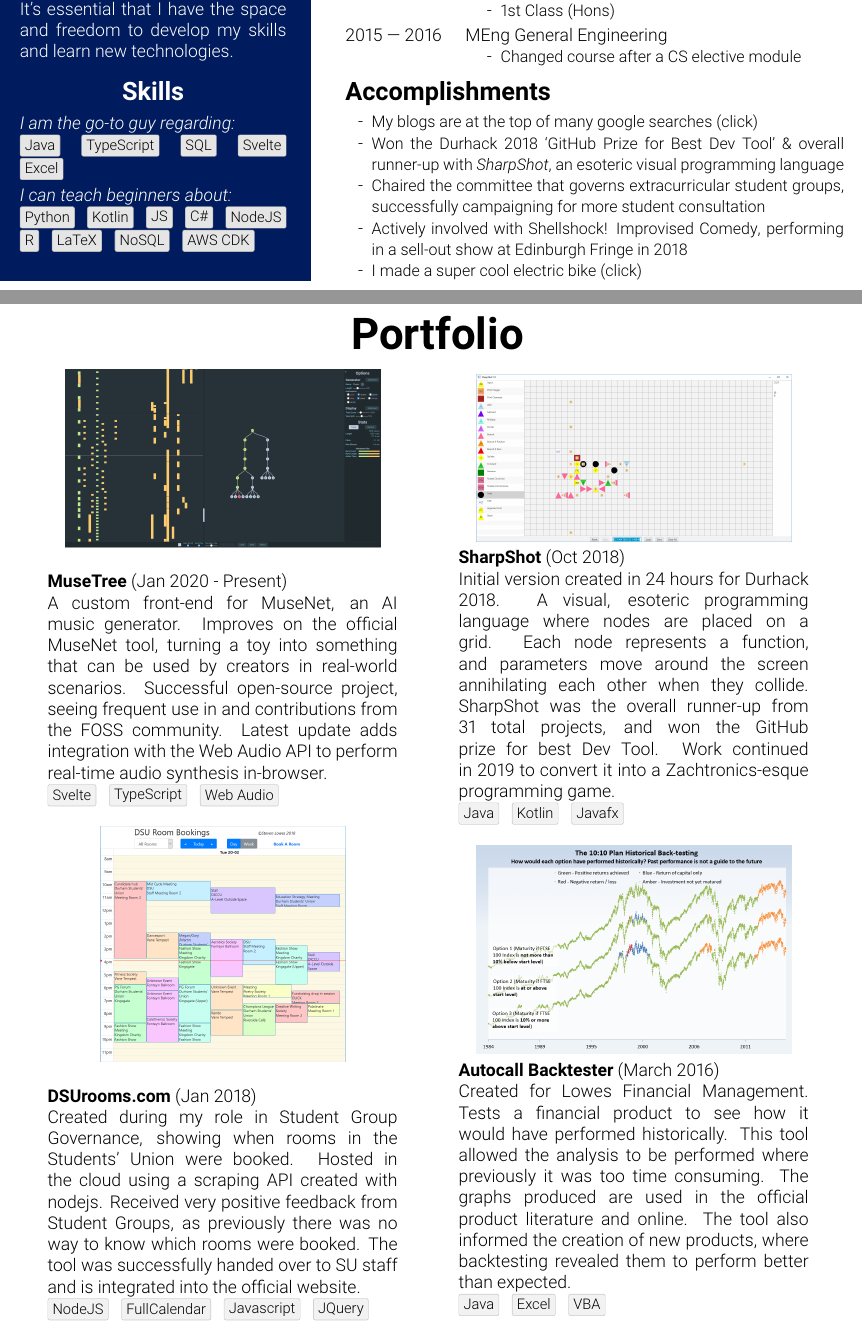
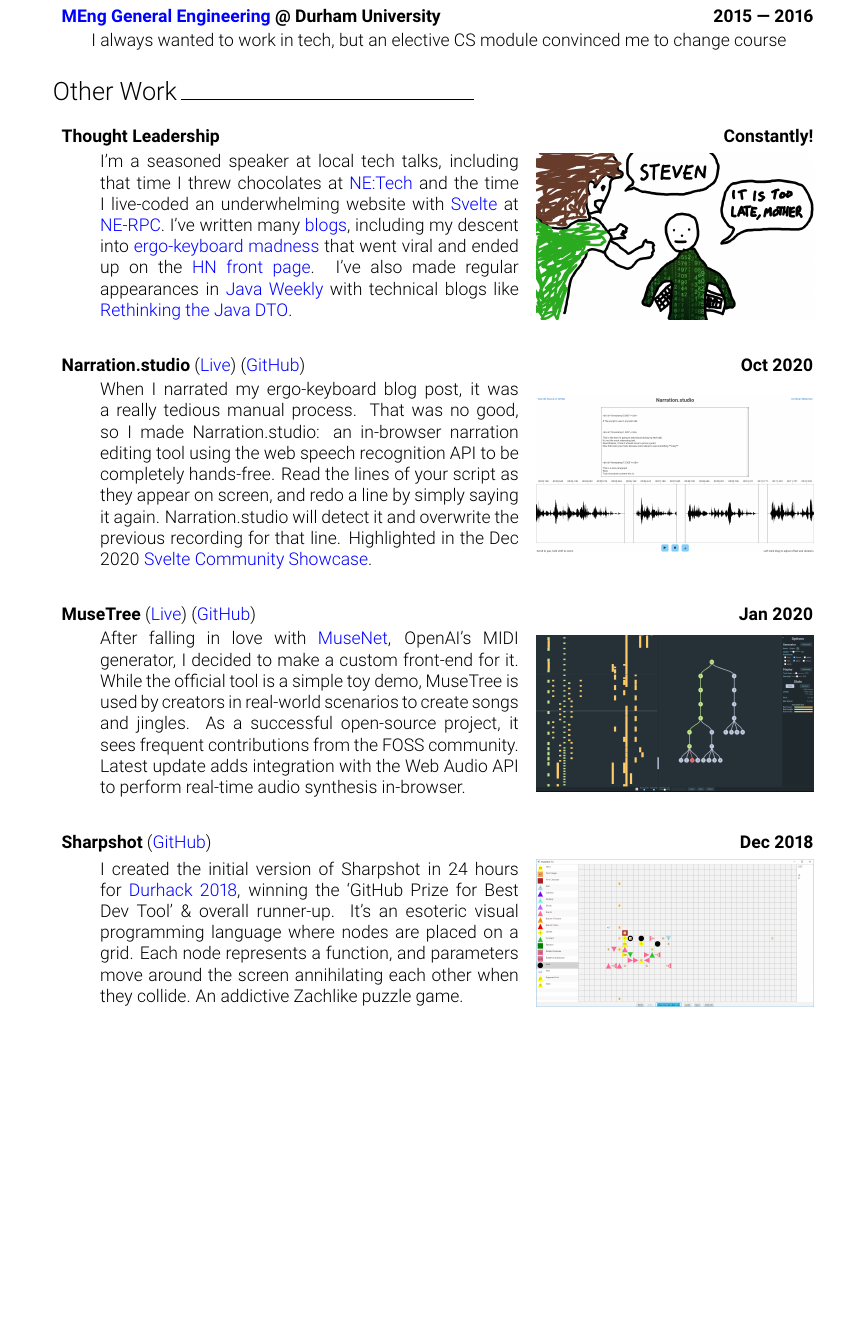
Before and after one commit to stevenwaterman/CV, a LaTeX CV (StevenWatermanCV.tex): two parts of pages 1 and 2 of 2 before the commit and part of page 2 of 2 after it, the two joined at a grey line, cut at the place of the change, the shorter picture padded with empty space. Compiled offline with pdfLaTeX.

Commit message:
Update with BSA

```diff
--- a/StevenWatermanCV.tex
+++ b/StevenWatermanCV.tex
@@ -74 +30,0 @@
-				\vspace{8pt}
@@ -76,3 +40 @@
 				\begin{tabular}{rc}
-					Durham, UK                                                     & \faHome                                                       \\
-					\href{mailto:cv@stevenwaterman.uk}{cv@stevenwaterman.uk}           & \href{mailto:cv@stevenwaterman.uk}{\faEnvelope}                 \\
@@ -79,5 +45 @@
 					\href{https://www.linkedin.com/in/steven-waterman/}{steven-waterman} & \href{https://www.linkedin.com/in/steven-waterman/}{\faLinkedin} \\
-					\href{https://github.com/stevenwaterman}{StevenWaterman}       & \href{https://github.com/stevenwaterman}{\faGithub}           \\
-					\href{https://twitter.com/SteWaterman}{SteWaterman}       & \href{https://twitter.com/SteWaterman}{\faTwitter}           \\
-					\href{http://www.stevenwaterman.uk}{stevenwaterman.uk}             & \href{http://www.stevenwaterman.uk}{\faLink}                    \\
-				\end{tabular} \\
@@ -84,13 +52,8 @@
 
-				\vspace{4pt}
+	\vspace{12pt}
 
-				\begin{minipage}{0.9\linewidth}
-					\begin{center}
-						\begin{Large}
-							\textbf{Summary}
-						\end{Large}
-					\end{center}
+	\begin{Large}Experience\end{Large}
+	\rule{200pt}{1pt}\\
 
-					\vspace{-8pt}
+	\vspace{-2pt}
 
-					Full-Stack Developer at Scott Logic
@@ -97,2 +63 @@
 
-					\vspace{8pt}
@@ -99,4 +68,4 @@
 
-					Self-directed, efficient generalist, able to quickly learn new technologies with a desire to work on challenging problems
+		I perform a wide range of work, from fixing accessibility in CSS to improving performance by tweaking SQL.
+		Everything I do is focussed on adding value for users, either directly through my own work or indirectly by helping others. A day could involve observing user research, working with designers and POs to effectively meet user needs, or mentoring junior developers.\\
 
-					\vspace{8pt}
@@ -103,49 +75 @@
 
-					Creative, unorthodox, innovative. Able to think outside the box to find the best solution
-
-					\vspace{8pt}
-
-					Thought leader, giving frequent tech talks and maintaining an active blogging presence
-
-					\vspace{8pt}
-
-					Back-end and Data Infrastructure focus. While I'm happy to work on the behind-the-scenes of front-end, this CV is my artistic peak!
-
-					\vspace{4pt}
-
-					\begin{center}
-						\begin{Large}
-							\textbf{Career Interests}
-						\end{Large}
-					\end{center}
-
-					\vspace{-8pt}
-
-					Startups and small teams with flat hierarchy, in North-East England or (ideally) Remote.
-
-					\vspace{8pt}
-
-					It's essential that I have the space and freedom to develop my skills and learn new technologies.
-
-					\begin{center}
-						\begin{Large}
-							\textbf{Skills}
-						\end{Large}
-					\end{center}
-
-				\vspace{-8pt}
-				\emph{I am the go-to guy regarding:}
-
-				\darktech{Java} \darktech{TypeScript} \darktech{SQL} \darktech{Svelte} \darktech{Excel}
-
-				\emph{I can teach beginners about:}
-
-				\darktech{Python} \darktech{Kotlin} \darktech{JS} \darktech{C\#} \darktech{NodeJS} \darktech{R} \darktech{LaTeX}  \darktech{NoSQL} \darktech{AWS CDK}
-
-				\vspace{8pt}
-
-				\end{minipage}
-
-				\vspace{8pt}
-			\end{center}
-		\end{minipage}
@@ -241,34 +76,5 @@
-		\begin{sectionitem}
-			&\textbf{\href{https://www.dur.ac.uk/}{Durham University}} (\href{https://www.dur.ac.uk/trevelyan.college/}{Trevelyan College})\\
-			2016 --- 2019&\href{https://www.dur.ac.uk/courses/info/?id=11509\&title=Computer+Science\&code=G400\&type=BSC\&year=2016}{BSc Computer Science}\\
-			&\begin{bullets}
-				\smitem{1st Class (Hons)}
-			\end{bullets}\\
-			2015 --- 2016&\href{https://www.dur.ac.uk/courses/info/?id=11558\&title=General+Engineering\&code=H100\&type=MENG\&year=2015}{MEng General Engineering}\\
-			&\begin{bullets}
-				\smitem{Changed course after a CS elective module}
-			\end{bullets}\\
-		\end{sectionitem}
-
-		\sectionheader{Accomplishments}
-
-		\vspace{4pt}
-
-		\begin{bullets}
-			\smitem{My blogs are at the top of many \href{https://www.google.com/search?q=java+dto}{google searches (click)}}
-			\smitem{Won the \href{https://durhack.com}{Durhack 2018} `GitHub Prize for Best Dev Tool' \& overall runner-up with \href{https://github.com/stevenwaterman/sharpshot}{\emph{SharpShot}}, an esoteric visual programming language}
-%			\smitem{BAE Systems \emph{Capture the Flag} Runner-Up 2017}
-%			\smitem{\href{https://github.com/stevenwaterman}{Active GitHub account, contributing to FOSS}}
-
-			\smitem{Chaired the committee that governs extracurricular student groups, \href{https://www.thebubble.org.uk/current-affairs/student-life/motion-voted-down-by-outraged-assembly/}{successfully campaigning for more student consultation}}
-%			\smitem{Represented over 4,000 students as Science Faculty Rep, speaking publicly and lobbying senior leadership regarding student issues}
-%			\smitem{Held leadership positions in five student groups \& president of two}
-
-			\smitem{Actively involved with \href{http://community.dur.ac.uk/dur.improv/}{Shellshock! Improvised Comedy}, performing in a \href{https://www.thespaceuk.com/shows/2018/here-be-improv/}{sell-out show at Edinburgh Fringe in 2018}}
-			\smitem{\href{https://i.imgur.com/4Uz2USm.jpg}{I made a super cool electric bike (click)}}
-		\end{bullets}
+		I constantly push for more communication between functions, talking to everyone involved and bridging the gaps between them.
+		I ran retrospectives with a focus on action, making them something more than a place to vent and giving the team ownership over our ways of working.\\
 	\end{minipage}
 
-	\newpage
 
-	\vspace*{12pt}
@@ -275,27 +84,7 @@
 
-	\begin{center}
-		\Huge \textbf{Portfolio}
-	\end{center}
+	\hspace{0.05\linewidth}\begin{minipage}{0.95\linewidth}
+		As a consultant I worked on a number of demanding projects, often expected to pick up new languages, technologies, or business domains, and be able to contribute within a few days.\\
 
-	\hspace{0.02\textwidth}
-	\begin{minipage}{0.40\textwidth}
-		\begin{center}
-			\href{http://www.stevenwaterman.uk/musetree/}{\includegraphics[width=0.9\linewidth]{musetree.png}}
-		\end{center}
-		\href{http://www.stevenwaterman.uk/musetree/}{\textbf{MuseTree} (Jan 2020 - Present)}
+		As the COVID-19 pandemic set in, I worked in a 2/3 person team advising NHS Digital on how to modernise the data pipeline feeding the Shielding Patients List.
+		We architected and oversaw the in-place migration from complex SQL queries to a Databricks cluster, ran detailed knowledge transfer sessions, and advised senior leadership on best practices for Data and DevOps.\\
 
-		A custom front-end for \href{https://openai.com/blog/musenet/}{MuseNet}, an AI music generator.
-		Improves on the official MuseNet tool, turning a toy into something that can be used by creators in real-world scenarios.
-		Successful open-source project, seeing frequent use in and contributions from the FOSS community.
-		Latest update adds integration with the Web Audio API to perform real-time audio synthesis in-browser.
-
-		\tech{Svelte} \tech{TypeScript} \tech{Web Audio}
-
-		\begin{center}
-			\href{http://www.dsurooms.com}{\includegraphics[width=0.7\linewidth]{dsurooms.png}}
-		\end{center}
-		\href{http://www.dsurooms.com}{\textbf{DSUrooms.com} (Jan 2018)}
-
-		Created during my role in Student Group Governance, showing when rooms in the Students' Union were booked. Hosted in the cloud using a scraping API created with nodejs. Received very positive feedback from Student Groups, as previously there was no way to know which rooms were booked. The tool was successfully handed over to SU staff and is integrated into the official website.
-
-		\tech{NodeJS} \tech{FullCalendar} \tech{Javascript} \tech{JQuery}
@@ -304,13 +103,6 @@
 	\end{minipage}
-	\hspace{0.06\textwidth}
-	\begin{minipage}{0.40\textwidth}
 
-		\begin{center}
-			\href{https://github.com/stevenwaterman/sharpshot}{\includegraphics[width=0.9\linewidth]{sharpshot.png}}
-		\end{center}
-		\vspace{-12pt}
-		\href{https://github.com/stevenwaterman/sharpshot}{\textbf{SharpShot} (Oct 2018)}
+	\begin{Large}Education\end{Large}
+	\rule{200pt}{1pt}\\
 
-		Initial version created in 24 hours for \href{http://www.durhack.com}{Durhack 2018}. A visual, esoteric programming language where nodes are placed on a grid. Each node represents a function, and parameters move around the screen annihilating each other when they collide. SharpShot was the overall runner-up from 31 total projects, and won the GitHub prize for best Dev Tool. Work continued in 2019 to convert it into a Zachtronics-esque programming game.
 
-		\tech{Java} \tech{Kotlin} \tech{Javafx}
@@ -317,14 +112,75 @@
 
-		\begin{center}
-			\includegraphics[width=0.9\linewidth]{backtest.png}
-		\end{center}
-		\vspace{-12pt}
-		\textbf{Autocall Backtester} (March 2016)
+	\hspace{0.05\linewidth}\begin{minipage}{0.95\linewidth}
+		Dissertation title: \emph{Tailoring horror games with biosignals}\\
+	\end{minipage}
 
-		Created for Lowes Financial Management. Tests a financial product to see how it would have performed historically. This tool allowed the analysis to be performed where previously it was too time consuming. The graphs produced are used in the official product literature and online. The tool also informed the creation of new products, where backtesting revealed them to perform better than expected.
 
-		\tech{Java} \tech{Excel} \tech{VBA}
+	\begin{tabularx}{\linewidth}{X r}
+		\textbf{\href{https://www.dur.ac.uk/courses/info/?id=11558\&title=General+Engineering\&code=H100\&type=MENG\&year=2015}{MEng General Engineering} @ Durham University} & \textbf{2015 --- 2016}
+	\end{tabularx}\vspace{2pt}
 
+	\hspace{0.05\linewidth}\begin{minipage}{0.95\linewidth}
+		I always wanted to work in tech, but an elective CS module convinced me to change course\\
 	\end{minipage}
-	\hspace{0.02\textwidth}
+
+
+	\vspace{8pt}
+	\begin{Large}Other Work\end{Large}
+	\rule{200pt}{1pt}\\
+
+
+	\begin{tabularx}{\linewidth}{X r}
+		\textbf{Thought Leadership} & \textbf{Constantly!}
+	\end{tabularx}\vspace{2pt}
+
+	\hspace{0.05\linewidth}\begin{tabularx}{0.95\linewidth}{Xr}
+		\begin{minipage}{\linewidth}
+			I'm a seasoned speaker at local tech talks, including that time I threw chocolates at \href{https://www.youtube.com/watch?v=2ibiA5TEsxw}{NE:Tech} and the time I live-coded an underwhelming website with \href{https://svelte.dev}{Svelte} at \href{https://www.youtube.com/watch?v=P6u0Uv_VxCU}{NE-RPC}.
+			I've written many \href{https://stevenwaterman.uk/}{blogs}, including my descent into \href{https://blog.scottlogic.com/2020/10/09/ergo-rabbit-hole.html}{ergo-keyboard madness} that went viral and ended up on the \href{https://news.ycombinator.com/item?id=24728224}{HN front page}.
+			I've also made regular appearances in \href{https://www.baeldung.com/java-weekly-315}{Java Weekly} with technical blogs like \href{https://blog.scottlogic.com/2020/01/03/rethinking-the-java-dto.html}{Rethinking the Java DTO}.
+		\end{minipage} & \href{https://blog.scottlogic.com/2020/10/09/ergo-rabbit-hole.html}{\includegraphics[align=c, width=0.36\textwidth]{keyboard}}
+	\end{tabularx}
+
+	\vspace{24pt}
+
+	\begin{tabularx}{\linewidth}{X r}
+		\textbf{Narration.studio} (\href{https://narration.studio/}{Live}) (\href{https://github.com/stevenwaterman/narration.studio/}{GitHub}) & \textbf{Oct 2020}
+	\end{tabularx}\vspace{2pt}
+
+	\hspace{0.05\linewidth}\begin{tabularx}{0.95\linewidth}{Xr}
+		\begin{minipage}{\linewidth}
+			When I narrated my ergo-keyboard blog post, it was a really tedious manual process.
+			That was no good, so I made Narration.studio: an in-browser narration editing tool using the web speech recognition API to be completely hands-free.
+			Read the lines of your script as they appear on screen, and redo a line by simply saying it again.
+			Narration.studio will detect it and overwrite the previous recording for that line.
+			Highlighted in the Dec 2020 \href{https://svelte.dev/blog/whats-new-in-svelte-december-2020}{Svelte Community Showcase}.
+		\end{minipage} & \href{https://narration.studio/}{\includegraphics[align=c, width=0.36\textwidth]{narrationstudio}}
+	\end{tabularx}
+
+	\vspace{24pt}
+
+	\begin{tabularx}{\linewidth}{X r}
+		\textbf{MuseTree} (\href{https://stevenwaterman.uk/musetree/}{Live}) (\href{https://github.com/stevenwaterman/musetree}{GitHub}) & \textbf{Jan 2020}
+	\end{tabularx}\vspace{2pt}
+
+	\hspace{0.05\linewidth}\begin{tabularx}{0.95\linewidth}{Xr}
+		\begin{minipage}{\linewidth}
+			After falling in love with \href{https://openai.com/blog/musenet/}{MuseNet}, OpenAI's MIDI generator, I decided to make a custom front-end for it.
+			While the official tool is a simple toy demo, MuseTree is used by creators in real-world scenarios to create songs and jingles.
+			As a successful open-source project, it sees frequent contributions from the FOSS community.
+			Latest update adds integration with the Web Audio API to perform real-time audio synthesis in-browser.
+		\end{minipage} & \href{https://stevenwaterman.uk/musetree/}{\includegraphics[align=c, width=0.36\textwidth]{musetree}}
+	\end{tabularx}
+
+	\vspace{24pt}
+
+	\begin{tabularx}{\linewidth}{X r}
+		\textbf{Sharpshot} (\href{https://github.com/stevenwaterman/sharpshot}{GitHub}) & \textbf{Dec 2018}
+	\end{tabularx}\vspace{2pt}
+
+	\hspace{0.05\linewidth}\begin{tabularx}{0.95\linewidth}{Xr}
+		\begin{minipage}{\linewidth}
+				I created the initial version of Sharpshot in 24 hours for \href{http://www.durhack.com}{Durhack 2018}, winning the `GitHub Prize for Best Dev Tool' \& overall runner-up. It's an esoteric visual programming language where nodes are placed on a grid. Each node represents a function, and parameters move around the screen annihilating each other when they collide. An addictive Zachlike puzzle game.
+		\end{minipage} & \href{https://github.com/stevenwaterman/sharpshot}{\includegraphics[align=c, width=0.36\textwidth]{sharpshot}}
+	\end{tabularx}
 \end{document}
```
Also changed, not shown: backtest.PNG (deleted), dsurooms.PNG (deleted), keyboard.png (added), musetree.jpg (added), musetree.png (deleted), narrationstudio.png (added), picture.png (deleted), StevenWatermanCV.tex (208 more changed lines).
